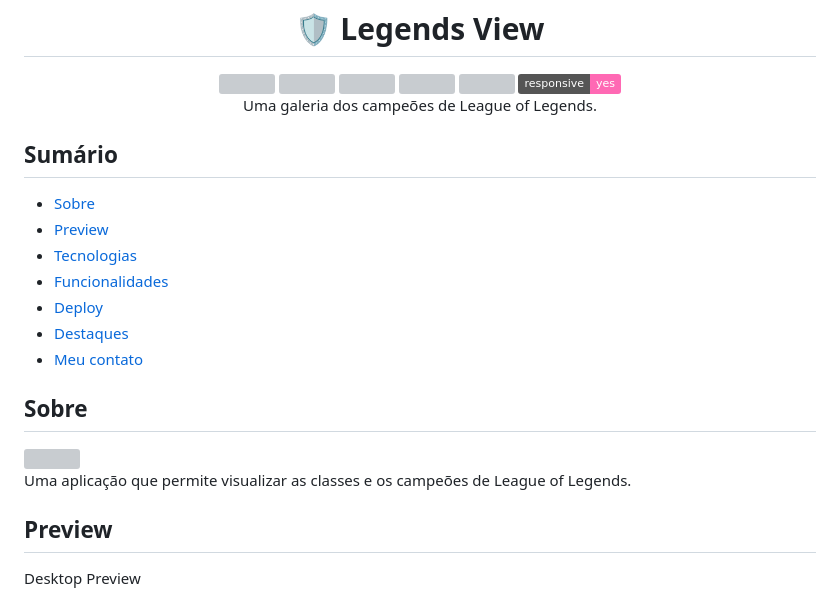
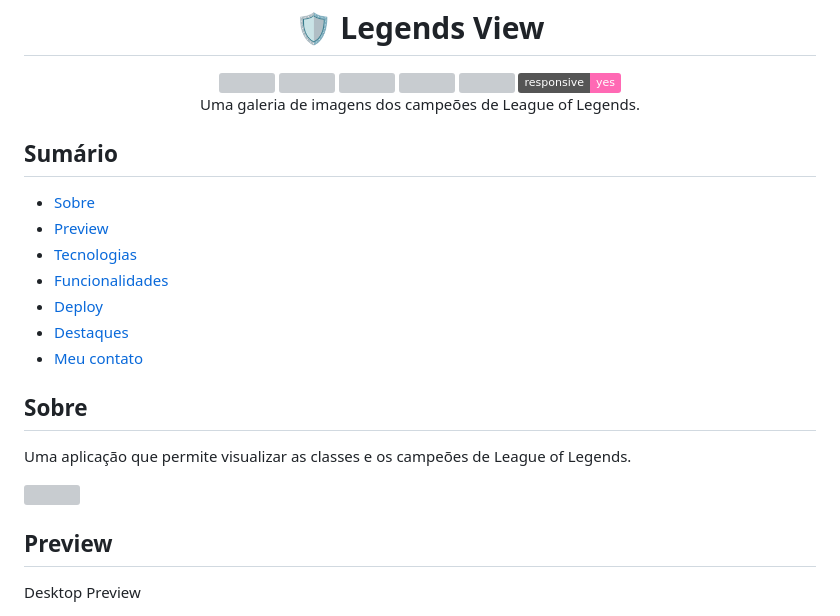
Before and after one commit to udanielnogueira/legends-view, a Markdown page: README.md, the part around the change. GitHub-like rendering; badges without logos; grey boxes are pictures that could not be loaded.

Commit message:
:books: docs: Ajusta README

```diff
--- a/README.md
+++ b/README.md
@@ -6,7 +6,7 @@
   <img src="https://img.shields.io/github/last-commit/udanielnogueira/legends-view">
   <img src="https://img.shields.io/github/deployments/udanielnogueira/legends-view/github-pages">
   <img src="https://img.shields.io/badge/responsive-yes-ff69b4">
-  <p>Uma galeria dos campeões de League of Legends.</p>
+  <p>Uma galeria de imagens dos campeões de League of Legends.</p>
 </div>
 
 ## Sumário
@@ -21,9 +21,9 @@
 
 <h2 id="about">Sobre</h2>
 
+Uma aplicação que permite visualizar as classes e os campeões de League of Legends.
+
 <img src="./assets/img/desktop-mockup.png">
-
-Uma aplicação que permite visualizar as classes e os campeões de League of Legends.
 
 <h2 id="preview">Preview</h2>
 
```
